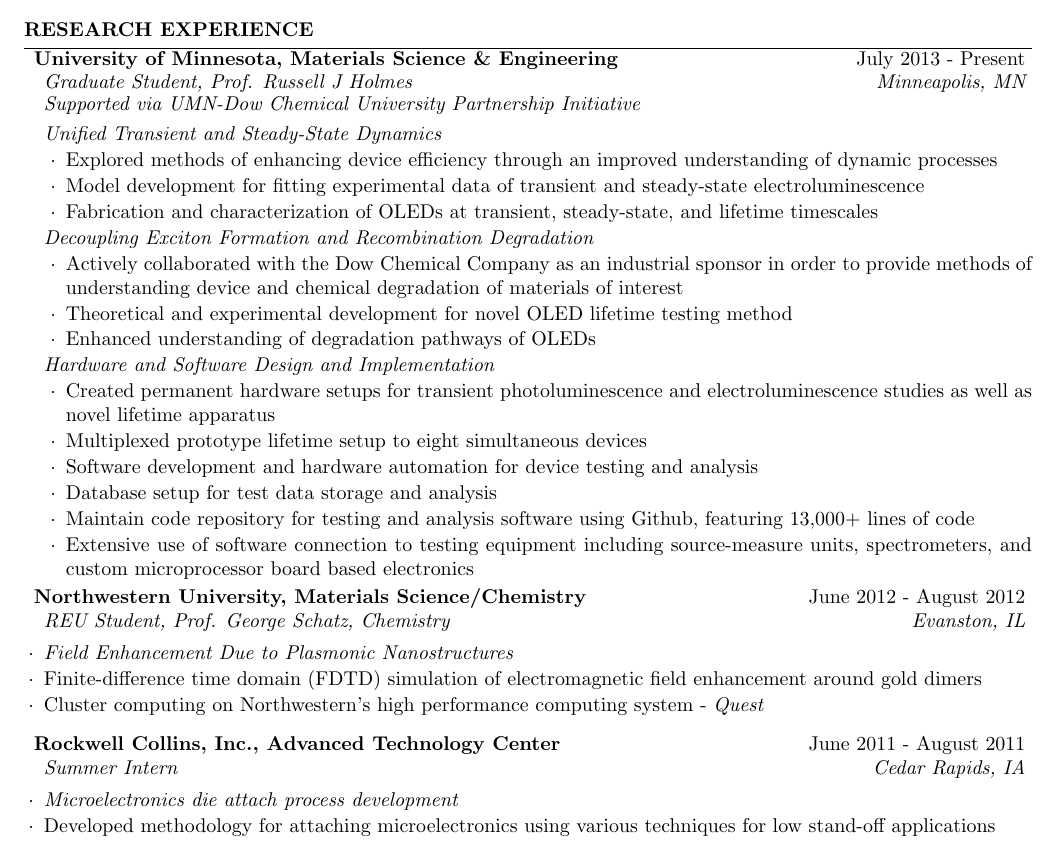
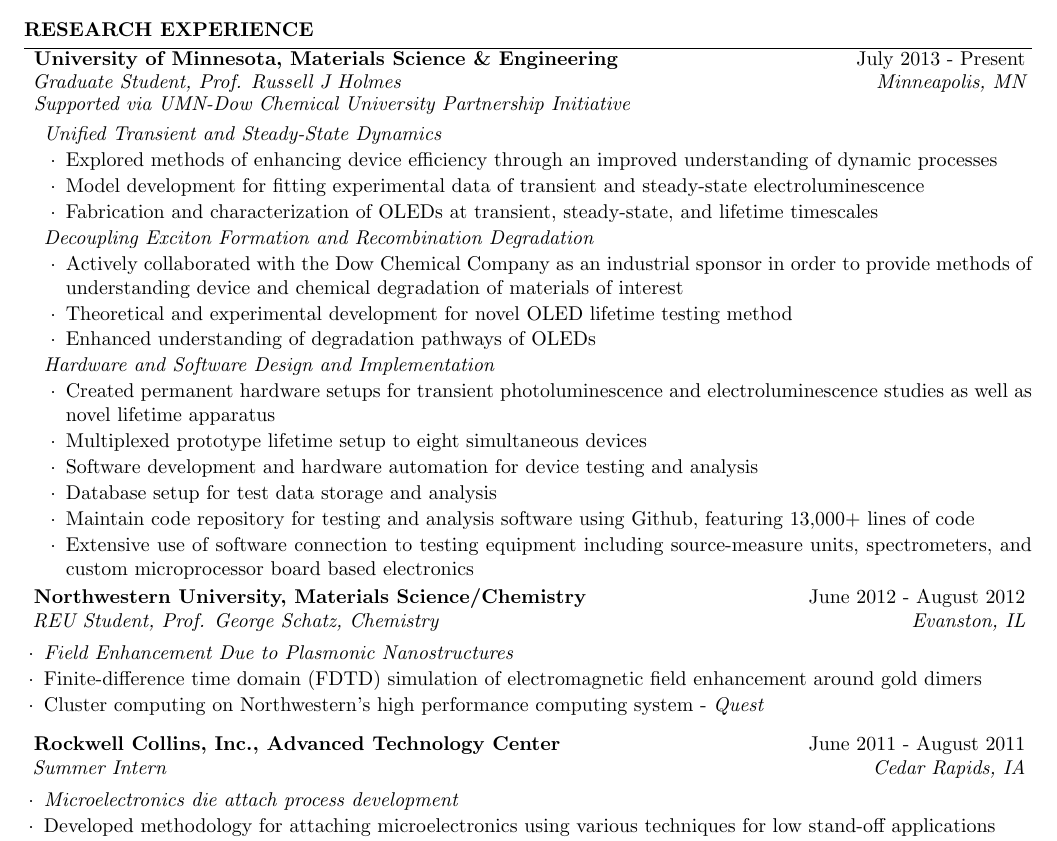
Before and after one commit to kwhershey/resume, a LaTeX CV (170710.tex, which reads resume.cls): part of page 1 of 3, cut so that both start at the same text. Compiled offline with pdfLaTeX.

Commit message:
fixed subsection hspace

```diff
--- a/170710.tex
+++ b/170710.tex
@@ -67,8 +67,8 @@ B.A.s in Physics, Mathematics, and Computer Science \hfill GPA: 3.927
 
 \begin{rSubsection}{University of Minnesota, Materials Science \& Engineering}{July 2013 - Present}{Graduate Student, Prof. Russell J Holmes}{Minneapolis, MN}
 \vspace{-.5 em}
-%\hspace{-0.5em}{\em Supported via UMN-Dow Chemical University Partnership Initiative} \smallskip \\
-{\em Supported via UMN-Dow Chemical University Partnership Initiative} \smallskip \\
+\hspace{-0.5em}{\em Supported via UMN-Dow Chemical University Partnership Initiative} \smallskip \\
+%{\em Supported via UMN-Dow Chemical University Partnership Initiative} \smallskip \\
 \begin{rSubsubsection}{Unified Transient and Steady-State Dynamics}
 \item Explored methods of enhancing device efficiency through an improved understanding of dynamic processes
 \item Model development for fitting experimental data of transient and steady-state electroluminescence
--- a/resume.cls
+++ b/resume.cls
@@ -118,8 +118,8 @@
     {\hspace{-0.5em}}{\bf #1} \hfill {#2} % Bold company name and date on the right
  \ifthenelse{\equal{#3}{}}{}{ % If the third argument is not specified, don't print the job title and location line
   \\
-  %\hspace{-0.5em}
-  {\em \hspace{-0.5em} #3} \hfill {\em #4} % Italic job title and location
+  \hspace*{-0.9em}
+  {\em #3} \hfill {\em #4} % Italic job title and location
   }\smallskip
   \begin{list}{$\cdot$}{\leftmargin=0em} % \cdot used for bullets, no indentation
    \itemsep -0.5em \vspace{-0.5em} % Compress items in list together for aesthetics
```
Also changed, not shown: .pdf (deleted), 170710.pdf, q.pdf (deleted), 1 other file.
